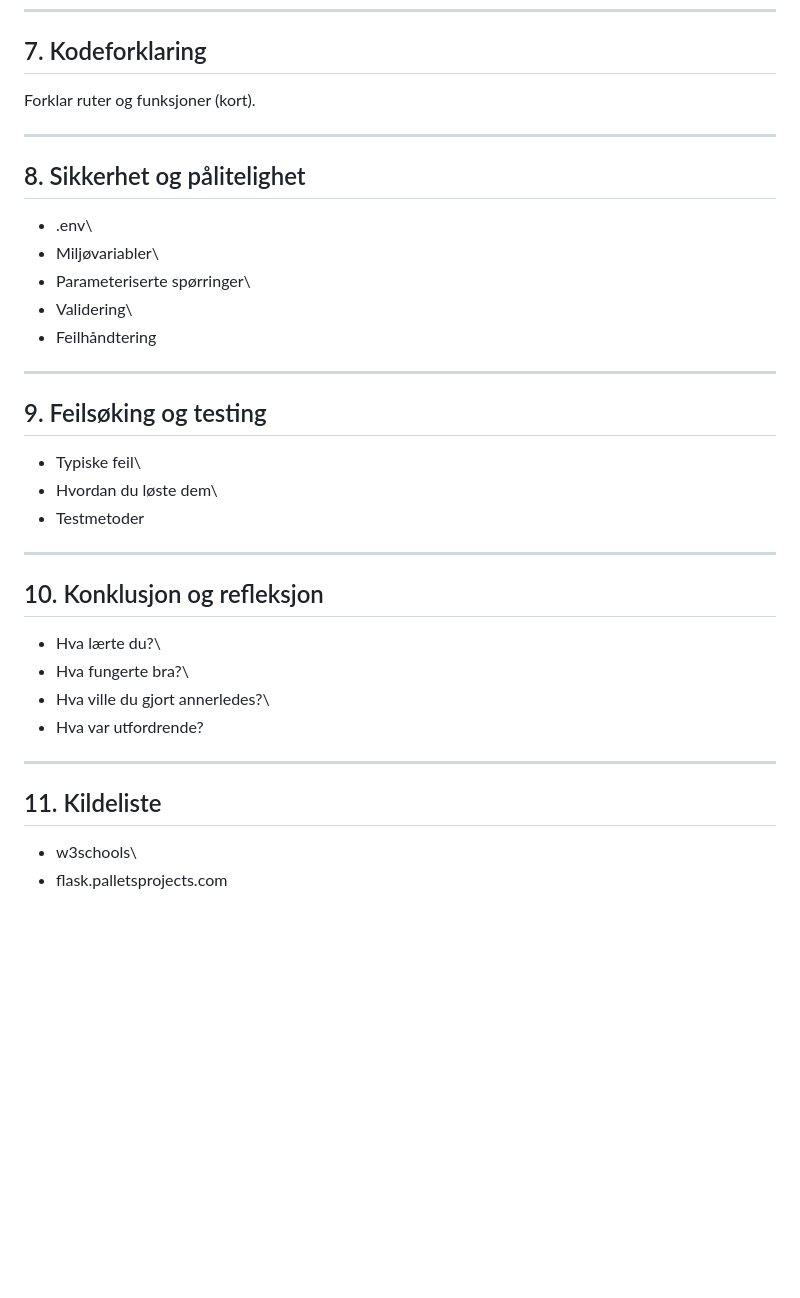
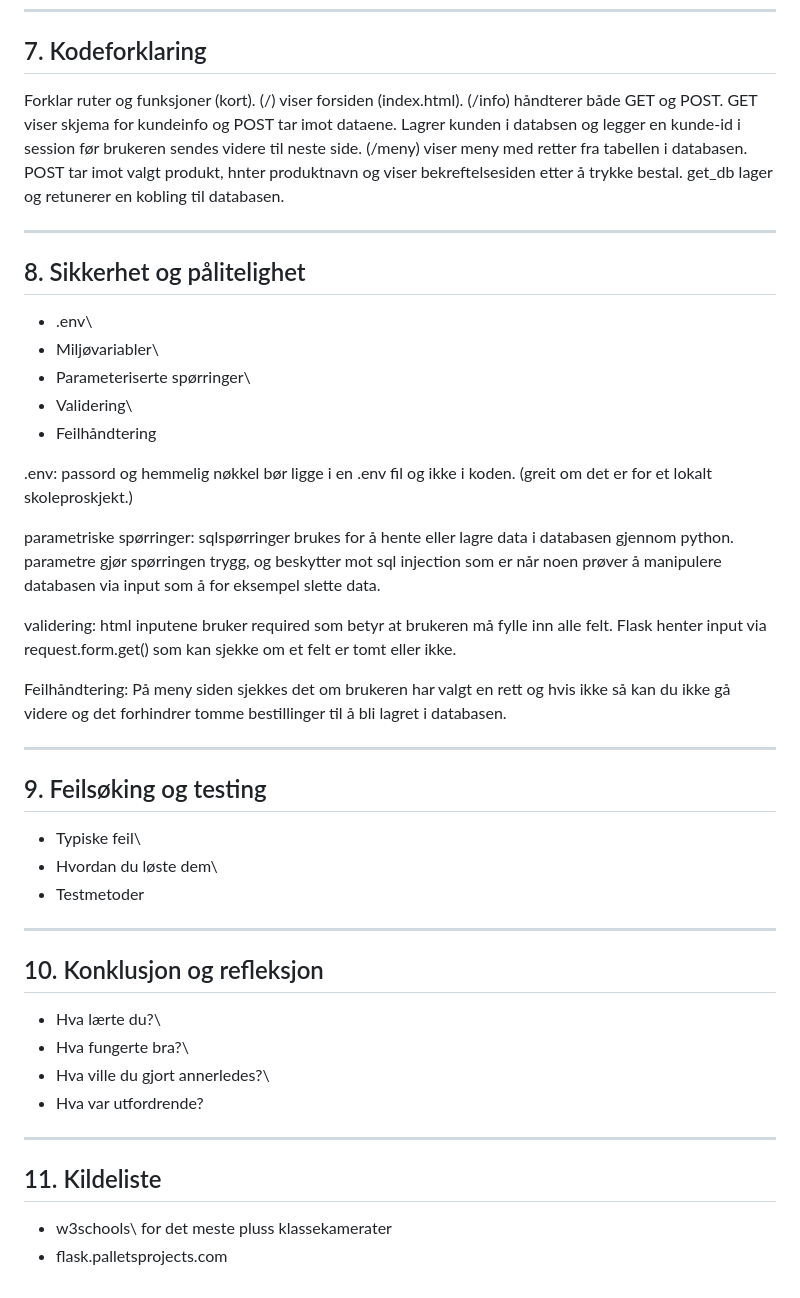
Before and after one commit to heleneliasi/Prosjekt, a Markdown page: README.md, the part around the change printed below. Rendered like a GitHub page; blank space fills up the shorter version.

```diff
--- a/README.md
+++ b/README.md
@@ -107,6 +122,10 @@ Databasestrøm:
 ## 7. Kodeforklaring
 
 Forklar ruter og funksjoner (kort).
+(/) viser forsiden (index.html).
+(/info) håndterer både GET og POST. GET viser skjema for kundeinfo og POST tar imot dataene. Lagrer kunden i databsen og legger en kunde-id i session før brukeren sendes videre til neste side.
+(/meny) viser meny med retter fra tabellen i databasen. POST tar imot valgt produkt, hnter produktnavn og viser bekreftelsesiden etter å trykke bestal.
+get_db lager og retunerer en kobling til databasen.
 
 ------------------------------------------------------------------------
 
@@ -118,6 +137,14 @@ Forklar ruter og funksjoner (kort).
 -   Validering\
 -   Feilhåndtering
 
+.env: passord og hemmelig nøkkel bør ligge i en .env fil og ikke i koden. (greit om det er for et lokalt skoleproskjekt.)
+
+parametriske spørringer: sqlspørringer brukes for å hente eller lagre data i databasen gjennom python. parametre gjør spørringen trygg, og beskytter mot sql injection som er når noen prøver å manipulere databasen via input som å for eksempel slette data.
+
+validering: html inputene bruker required som betyr at brukeren må fylle inn alle felt. Flask henter input via request.form.get() som kan sjekke om et felt er tomt eller ikke.
+
+Feilhåndtering: På meny siden sjekkes det om brukeren har valgt en rett og hvis ikke så kan du ikke gå videre og det forhindrer tomme bestillinger til å bli lagret i databasen.
+
 ------------------------------------------------------------------------
 
 ## 9. Feilsøking og testing
@@ -125,6 +152,9 @@ Forklar ruter og funksjoner (kort).
 -   Typiske feil\
 -   Hvordan du løste dem\
 -   Testmetoder
+
+
+
 
 ------------------------------------------------------------------------
 
@@ -139,5 +169,5 @@ Forklar ruter og funksjoner (kort).
 
 ## 11. Kildeliste
 
--   w3schools\
+-   w3schools\ for det meste pluss klassekamerater
 -   flask.palletsprojects.com
```
Also changed, not shown: other parts of README.md (+19 -4 lines).
